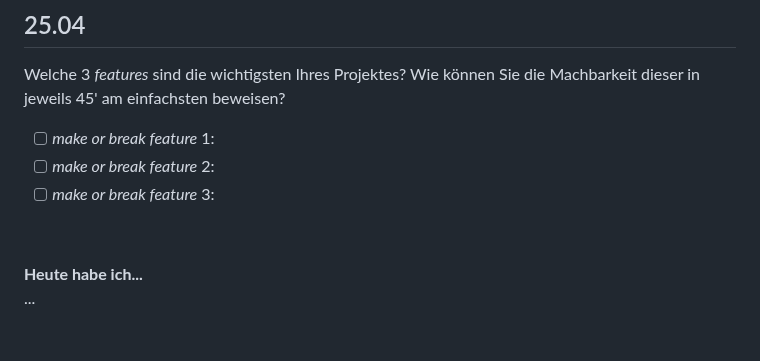
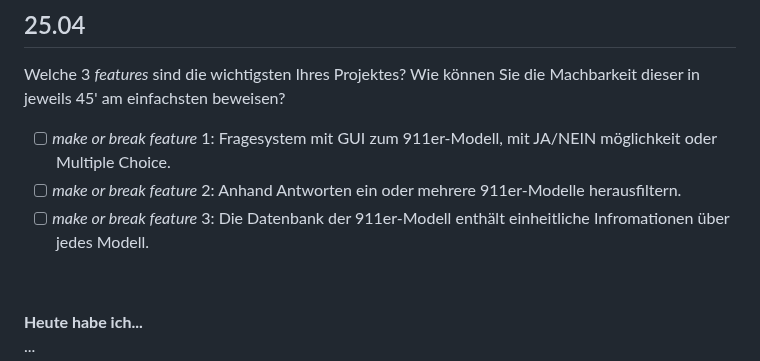
Before and after one commit to Fynn8962/Lern-Periode-10, a Markdown page: README.md, the part around the change. GitHub-like rendering; blank space fills up the shorter version.

```diff
--- a/README.md
+++ b/README.md
@@ -22,9 +22,9 @@
 
 Welche 3 *features* sind die wichtigsten Ihres Projektes? Wie können Sie die Machbarkeit dieser in jeweils 45' am einfachsten beweisen?
 
-- [ ] *make or break feature* 1:
-- [ ] *make or break feature* 2:
-- [ ] *make or break feature* 3:
+- [ ] *make or break feature* 1: Fragesystem mit GUI zum 911er-Modell, mit JA/NEIN möglichkeit oder Multiple Choice.
+- [ ] *make or break feature* 2: Anhand Antworten ein oder mehrere 911er-Modelle herausfiltern.
+- [ ] *make or break feature* 3: Die Datenbank der 911er-Modell enthält einheitliche Infromationen über jedes Modell.
 
  &nbsp;
 
```
